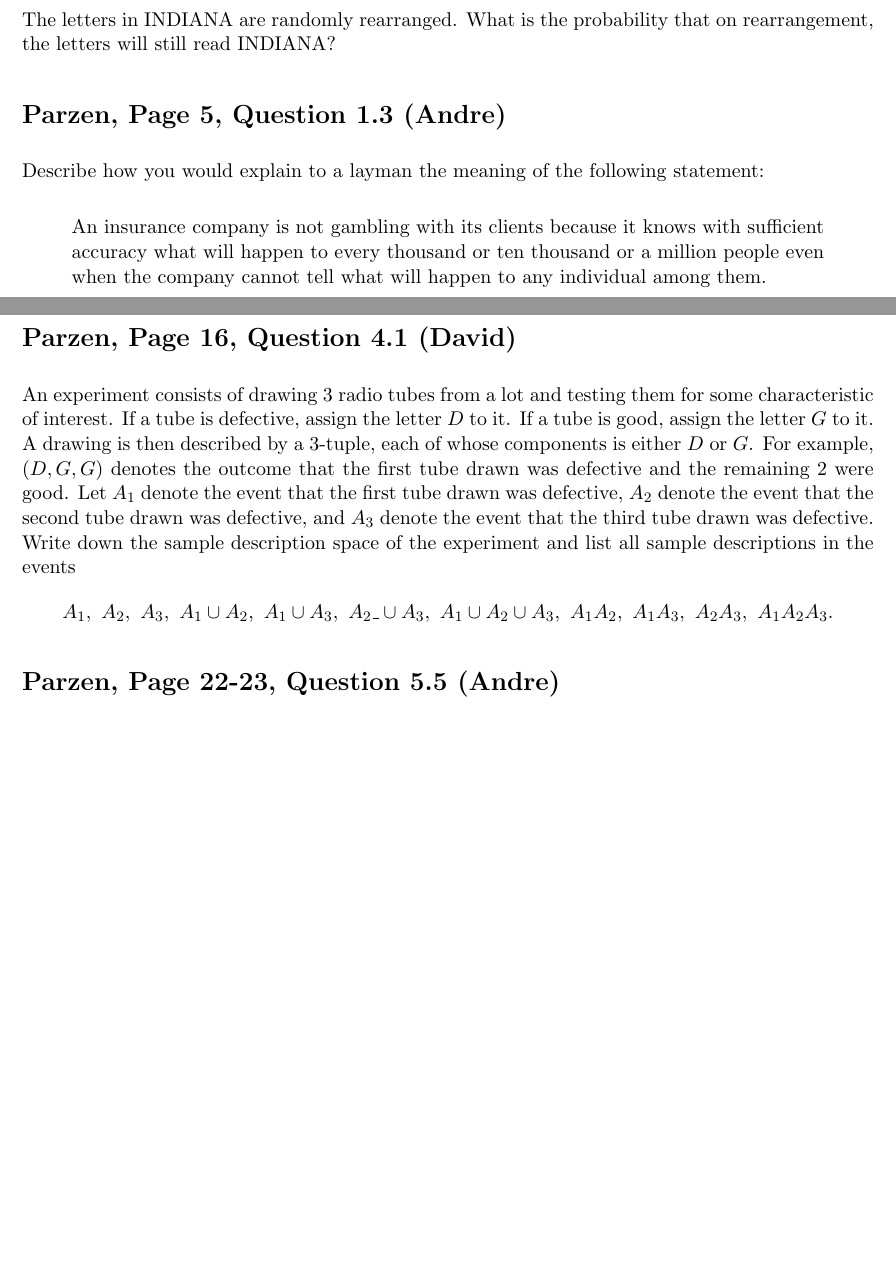
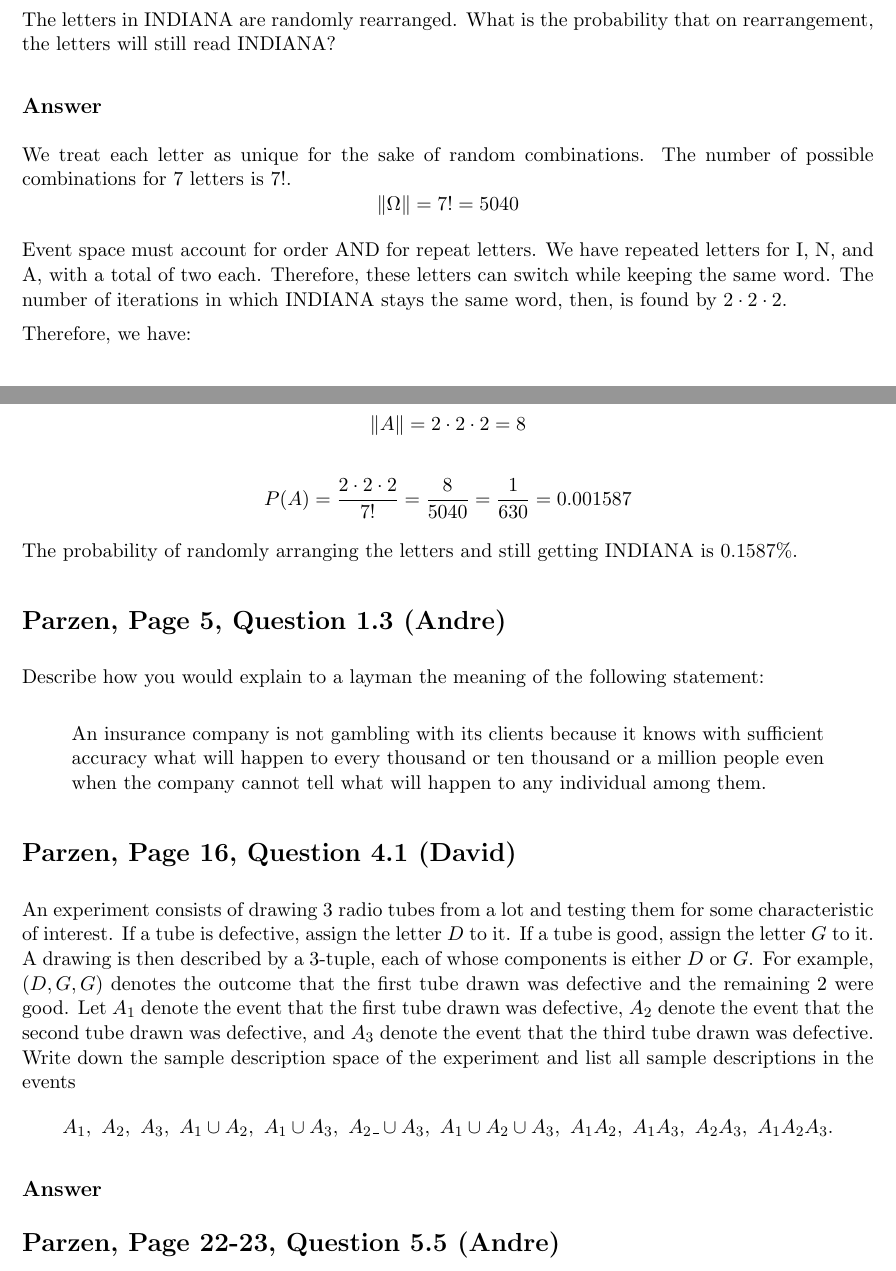
Before and after one commit to DNibs/ma519-hw1, a LaTeX problem sheet (hw1.tex): two parts of pages 2 and 3 of 4, joined at a grey line, cut so that both start at the same text, the shorter picture padded with empty space. Compiled offline with pdfLaTeX.

Commit message:
solved problem 5

```diff
--- a/hw1.tex
+++ b/hw1.tex
@@ -98,6 +98,41 @@ The letters in INDIANA are randomly rearranged.
 What is the probability that on rearrangement,
 the letters will still read INDIANA?
 
+\subsection*{Answer}
+
+We treat each letter as unique for the sake of random combinations.
+The number of possible combinations for 7 letters is 7!.
+\[\left\|\Omega\right\| = 7! = 5040\]
+
+Event space must account for order AND for repeat letters.
+We have repeated letters for I, N, and A, with a total of two each.
+Therefore, these letters can switch while keeping the same word.
+The number of iterations in which INDIANA stays the same word, then, is
+found by \(2 \cdot 2 \cdot 2\).
+
+% Note - ChatGPT corrected a mistake in which I was using a method of 7 choose 2,
+% 6 choose 2, 5 choose 1, etc. This was an incorrect approach.
+
+Therefore, we have:
+
+\[
+\left\|A\right\| =
+2 \cdot 2 \cdot 2 =
+8
+\]
+
+\[
+P(A) =
+\frac{2 \cdot 2 \cdot 2}{7!} =
+\frac{8}{5040} =
+\frac{1}{630} =
+0.001587
+\]
+
+The probability of randomly arranging the letters and still getting
+INDIANA is 0.1587\%.
+
+
 \section*{Parzen, Page 5, Question 1.3 (Andre)}
 
 Describe how you would explain to a layman the meaning of the following statement:
@@ -110,12 +145,26 @@ Describe how you would explain to a layman the meaning of the following statemen
 
 \section*{Parzen, Page 16, Question 4.1 (David)}
 
-An experiment consists of drawing 3 radio tubes from a lot and testing them for some characteristic of interest. If a tube is defective, assign the letter \(D\) to it. If a tube is good, assign the letter \(G\) to it. A drawing is then described by a 3-tuple, each of whose components is either \(D\) or \(G\). For example, \((D, G, G)\) denotes the outcome that the first tube drawn was defective and the remaining 2 were good. Let \(A_1\) denote the event that the first tube drawn was defective, \(A_2\) denote the event that the second tube drawn was defective, and \(A_3\) denote the event that the third tube drawn was defective. Write down the sample description space of the experiment and list all sample descriptions in the events
+An experiment consists of drawing 3 radio tubes from a lot and testing them for some characteristic
+of interest.
+If a tube is defective, assign the letter \(D\) to it.
+If a tube is good, assign the letter \(G\) to it.
+A drawing is then described by a 3-tuple, each of whose components is either \(D\) or \(G\).
+For example, \((D, G, G)\) denotes the outcome that the first tube drawn was defective and the remaining 2
+were good.
+Let \(A_1\) denote the event that the first tube drawn was defective,
+\(A_2\) denote the event that the second tube drawn was defective,
+and \(A_3\) denote the event that the third tube drawn was defective.
+Write down the sample description space of the experiment and list all sample descriptions in the events
 \[
     A_1,\ A_2,\ A_3,\ A_1 \cup A_2,\ A_1 \cup A_3,\
     A_2\_ \cup A_3,\ A_1 \cup A_2 \cup A_3,\ A_1A_2,\
     A_1A_3,\ A_2A_3,\ A_1A_2A_3.
 \]
+
+
+\subsection*{Answer}
+
 
 \section*{Parzen, Page 22-23, Question 5.5 (Andre)}
 
```
Also changed, not shown: hw1.pdf, hw1.tex (2 more changed lines).
